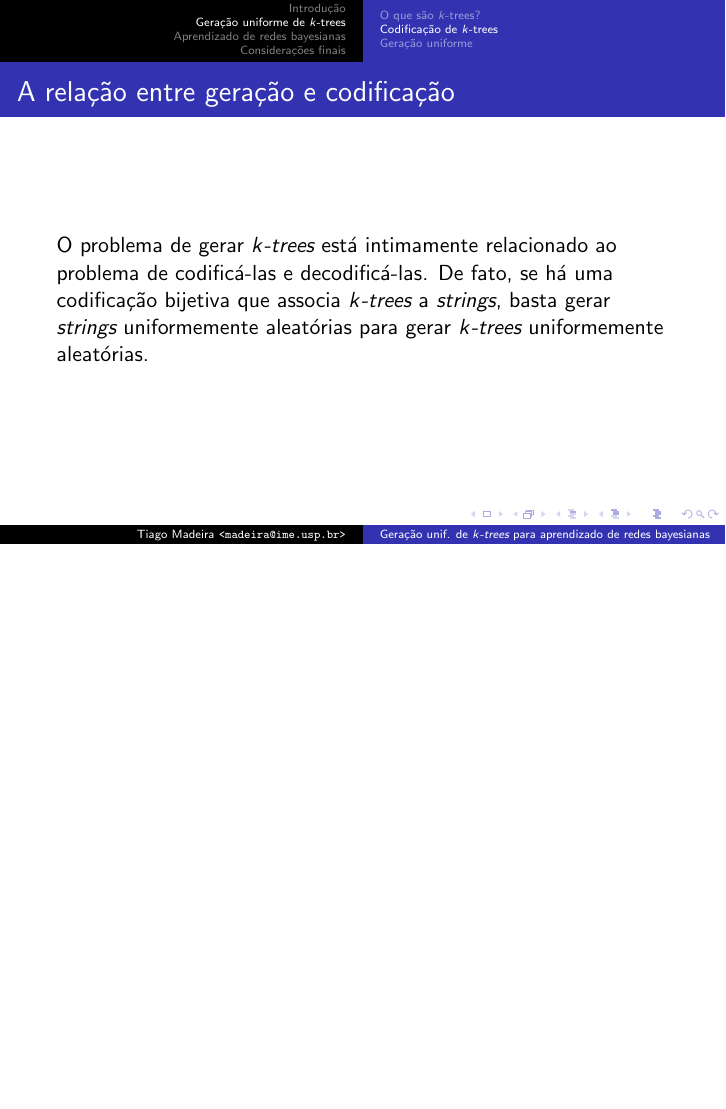
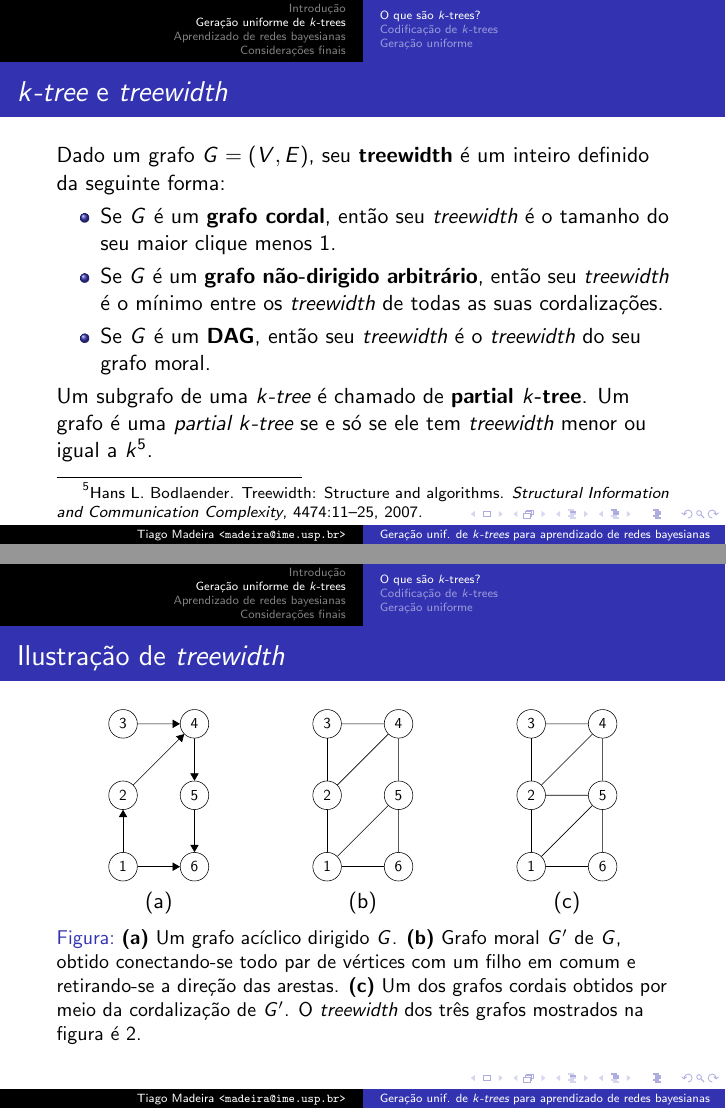
Before and after one commit to tmadeira/ktrees, LaTeX slides (doc/apresentacao/apresentacao.tex): page 8 of 23 before the commit and pages 8 and 9 of 25 after it, the two joined at a grey line, the shorter picture padded with empty space. Compiled offline with pdfLaTeX.

Commit message:
apresentacao: define treewidth

```diff
--- a/doc/apresentacao/apresentacao.tex
+++ b/doc/apresentacao/apresentacao.tex
@@ -238,7 +238,88 @@
     \end{figure}
   \end{frame}
 
-  % TODO: utilidade, treewidth
+  \begin{frame}
+    \frametitle{\emph{$k$-tree} e \emph{treewidth}}
+
+    Dado um grafo $G = (V, E)$, seu \textbf{\emph{treewidth}} é um inteiro definido da seguinte forma:
+
+    \begin{itemize}
+      \item Se $G$ é um \textbf{grafo cordal}, então seu \emph{treewidth} é o tamanho do seu maior clique menos 1.
+      \item Se $G$ é um \textbf{grafo não-dirigido arbitrário}, então seu \emph{treewidth} é o mínimo entre os \emph{treewidth} de todas as suas cordalizações.
+      \item Se $G$ é um \textbf{DAG}, então seu \emph{treewidth} é o \emph{treewidth} do seu grafo moral.
+    \end{itemize}
+
+    Um subgrafo de uma \emph{$k$-tree} é chamado de \textbf{\emph{partial $k$-tree}}. Um grafo é uma \emph{partial $k$-tree} se e só se ele tem \emph{treewidth} menor ou igual a $k$\footnote{\scriptsize Hans L. Bodlaender. Treewidth: Structure and algorithms. \emph{Structural Information and Communication Complexity}, 4474:11--25, 2007.}.
+  \end{frame}
+
+  \begin{frame}
+    \frametitle{Ilustração de \emph{treewidth}}
+
+    \begin{figure}
+      \begin{minipage}{0.3333\textwidth}
+        \centering
+        \scalebox{0.7}{
+          \begin{tikzpicture}
+              [scale=.6,auto=left,every node/.style={draw, circle, inner sep = 0pt, minimum width = 0.72cm}]
+            \node (n1) at (1,1) {1};
+            \node (n2) at (1,4) {2};
+            \node (n3) at (1,7) {3};
+            \node (n4) at (4,7) {4};
+            \node (n5) at (4,4) {5};
+            \node (n6) at (4,1) {6};
+
+            \foreach \from/\to in {n1/n2, n1/n6, n2/n4, n3/n4, n4/n5, n5/n6}
+              \draw (\from) edge[-triangle 60] (\to);
+          \end{tikzpicture}
+        }
+
+        (a)
+      \end{minipage}\begin{minipage}{0.3333\textwidth}
+        \centering
+        \scalebox{0.7}{
+          \begin{tikzpicture}
+              [scale=.6,auto=left,every node/.style={draw, circle, inner sep = 0pt, minimum width = 0.72cm}]
+            \node (n1) at (1,1) {1};
+            \node (n2) at (1,4) {2};
+            \node (n3) at (1,7) {3};
+            \node (n4) at (4,7) {4};
+            \node (n5) at (4,4) {5};
+            \node (n6) at (4,1) {6};
+
+            \foreach \from/\to in {n1/n2, n1/n6, n2/n4, n3/n4, n4/n5, n5/n6, n1/n5, n2/n3}
+              \draw (\from) edge (\to);
+          \end{tikzpicture}
+        }
+
+        (b)
+      \end{minipage}\begin{minipage}{0.3333\textwidth}
+        \centering
+        \scalebox{0.7}{
+          \begin{tikzpicture}
+              [scale=.6,auto=left,every node/.style={draw, circle, inner sep = 0pt, minimum width = 0.72cm}]
+            \node (n1) at (1,1) {1};
+            \node (n2) at (1,4) {2};
+            \node (n3) at (1,7) {3};
+            \node (n4) at (4,7) {4};
+            \node (n5) at (4,4) {5};
+            \node (n6) at (4,1) {6};
+
+            \foreach \from/\to in {n1/n2, n1/n6, n2/n4, n3/n4, n4/n5, n5/n6, n1/n5, n2/n3, n2/n5}
+              \draw (\from) edge (\to);
+          \end{tikzpicture}
+        }
+
+        (c)
+      \end{minipage}
+
+      \caption{
+        \textbf{(a)} Um grafo acíclico dirigido $G$.
+        \textbf{(b)} Grafo moral $G'$ de $G$, obtido conectando-se todo par de vértices com um filho em comum e retirando-se a direção das arestas.
+        \textbf{(c)} Um dos grafos cordais obtidos por meio da cordalização de $G'$. O \emph{treewidth} dos três grafos mostrados na figura é $2$.
+      }
+      \label{fig:treewidth}
+    \end{figure}
+  \end{frame}
 
   \subsection{Codificação de $k$-trees}
 
```
Also changed, not shown: doc/apresentacao/apresentacao.pdf.
